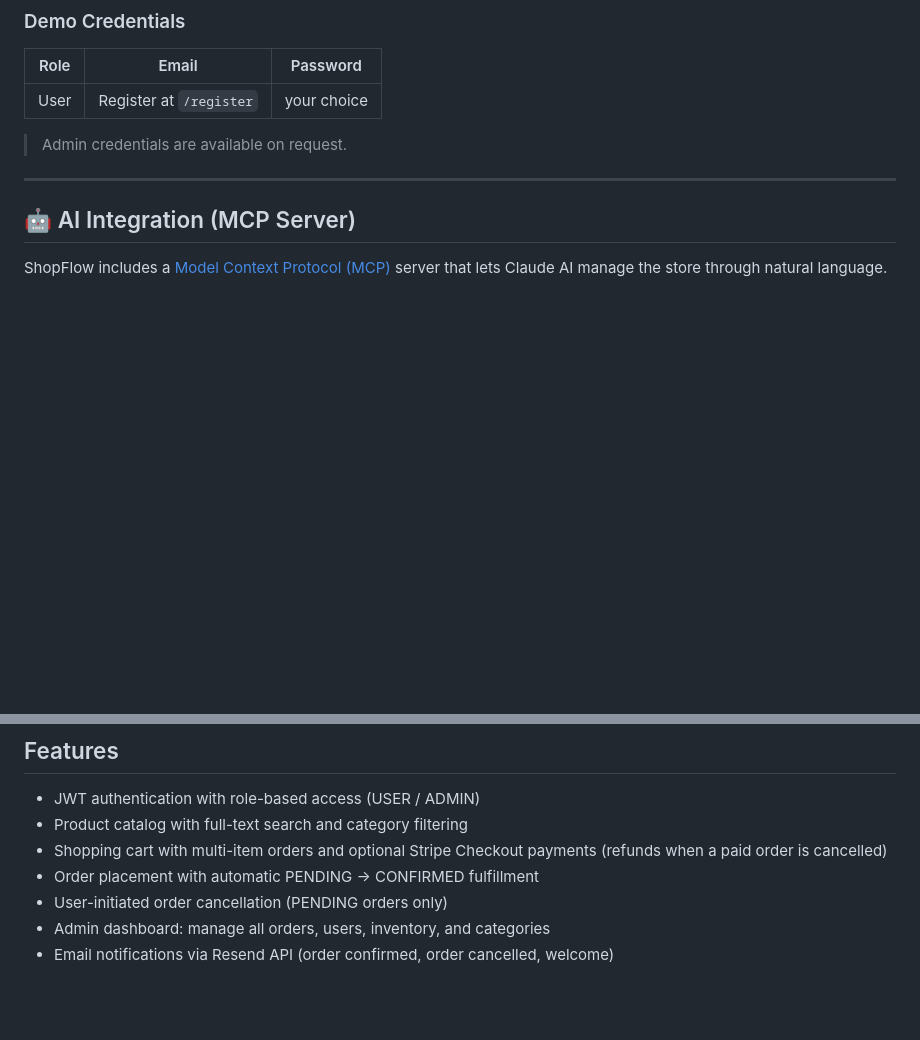
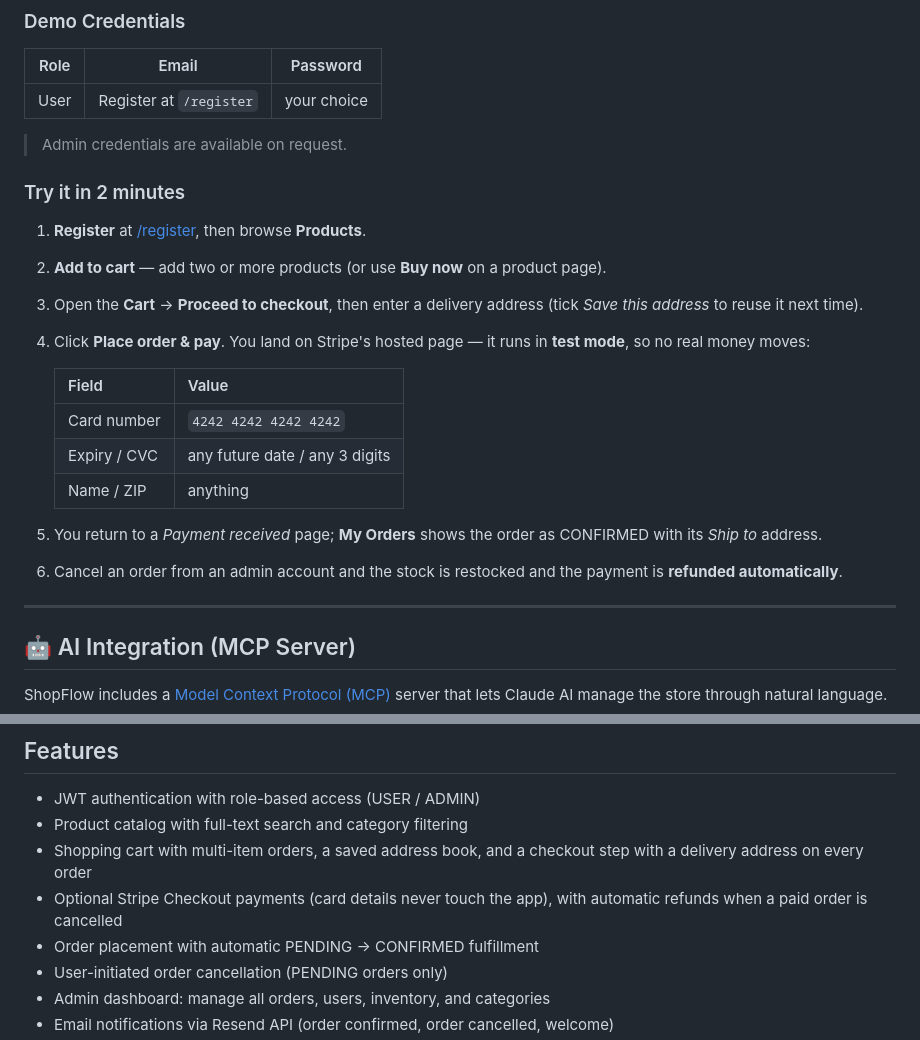
Before and after one commit to GanasalaChandana/Event-Driven-E-Commerce, a Markdown page: README.md, 2 parts joined by grey strips. Rendered like a GitHub page; blank space fills up the shorter version.

Commit message:
README: demo walkthrough, test card, architecture and order-lifecycle diagrams

```diff
--- a/README.md
+++ b/README.md
@@ -20,6 +20,23 @@ A production-grade full-stack e-commerce platform with a **Next.js frontend** an
 | User | Register at `/register` | your choice |
 
 > Admin credentials are available on request.
+
+### Try it in 2 minutes
+
+1. **Register** at [/register](https://event-driven-e-commerce.vercel.app/register), then browse **Products**.
+2. **Add to cart** — add two or more products (or use **Buy now** on a product page).
+3. Open the **Cart** → **Proceed to checkout**, then enter a delivery address (tick *Save this address* to reuse it next time).
+4. Click **Place order & pay**. You land on Stripe's hosted page — it runs in **test mode**, so no real money moves:
+
+   | Field | Value |
+   |---|---|
+   | Card number | `4242 4242 4242 4242` |
+   | Expiry / CVC | any future date / any 3 digits |
+   | Name / ZIP | anything |
+
+5. You return to a *Payment received* page; **My Orders** shows the order as CONFIRMED with its *Ship to* address.
+6. Cancel an order from an admin account and the stock is restocked and the payment is **refunded automatically**.
+
 
 ---
 
@@ -95,7 +112,8 @@ Built with **Next.js 14**, **Tailwind CSS**, and **shadcn/ui**. Connects to the
 
 - JWT authentication with role-based access (USER / ADMIN)
 - Product catalog with full-text search and category filtering
-- Shopping cart with multi-item orders and optional Stripe Checkout payments (refunds when a paid order is cancelled)
+- Shopping cart with multi-item orders, a saved address book, and a checkout step with a delivery address on every order
+- Optional Stripe Checkout payments (card details never touch the app), with automatic refunds when a paid order is cancelled
 - Order placement with automatic PENDING → CONFIRMED fulfillment
 - User-initiated order cancellation (PENDING orders only)
 - Admin dashboard: manage all orders, users, inventory, and categories
```
Also changed, not shown: other parts of README.md (+36 -12 lines).
